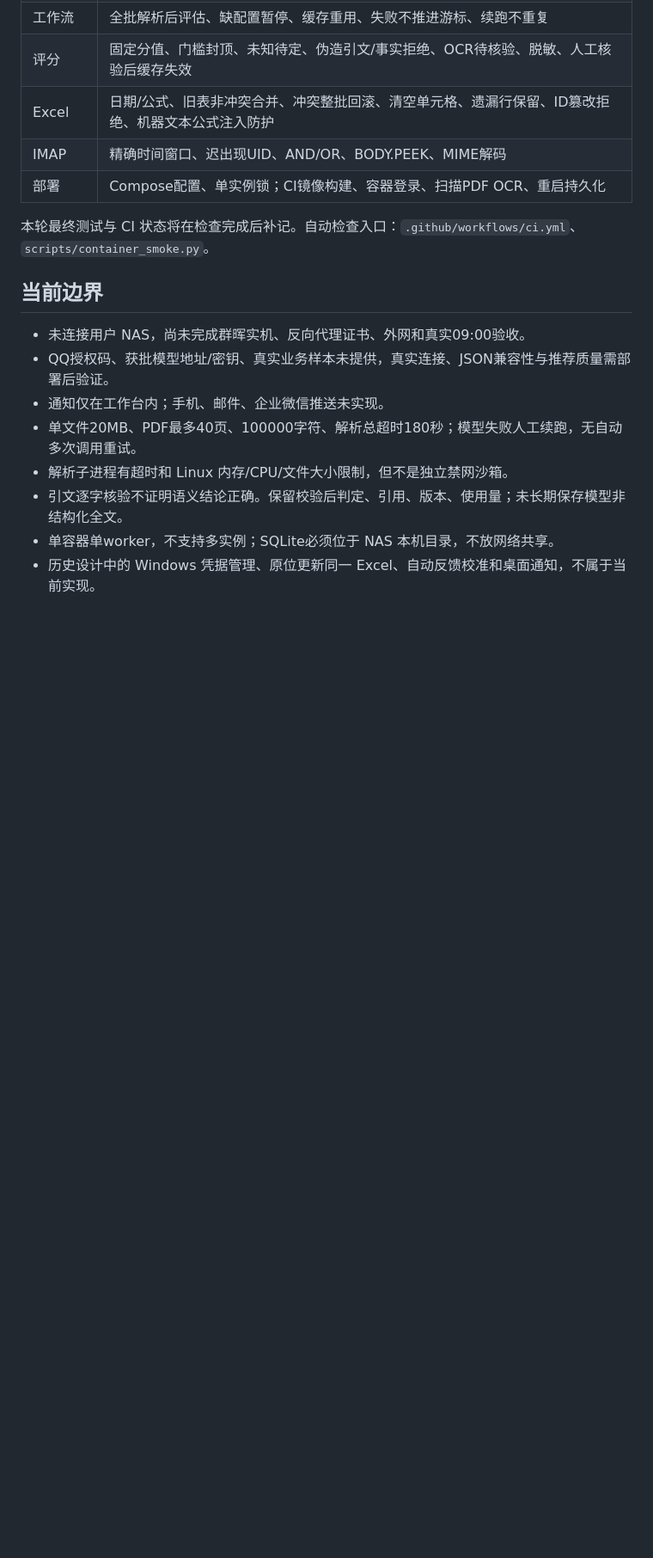
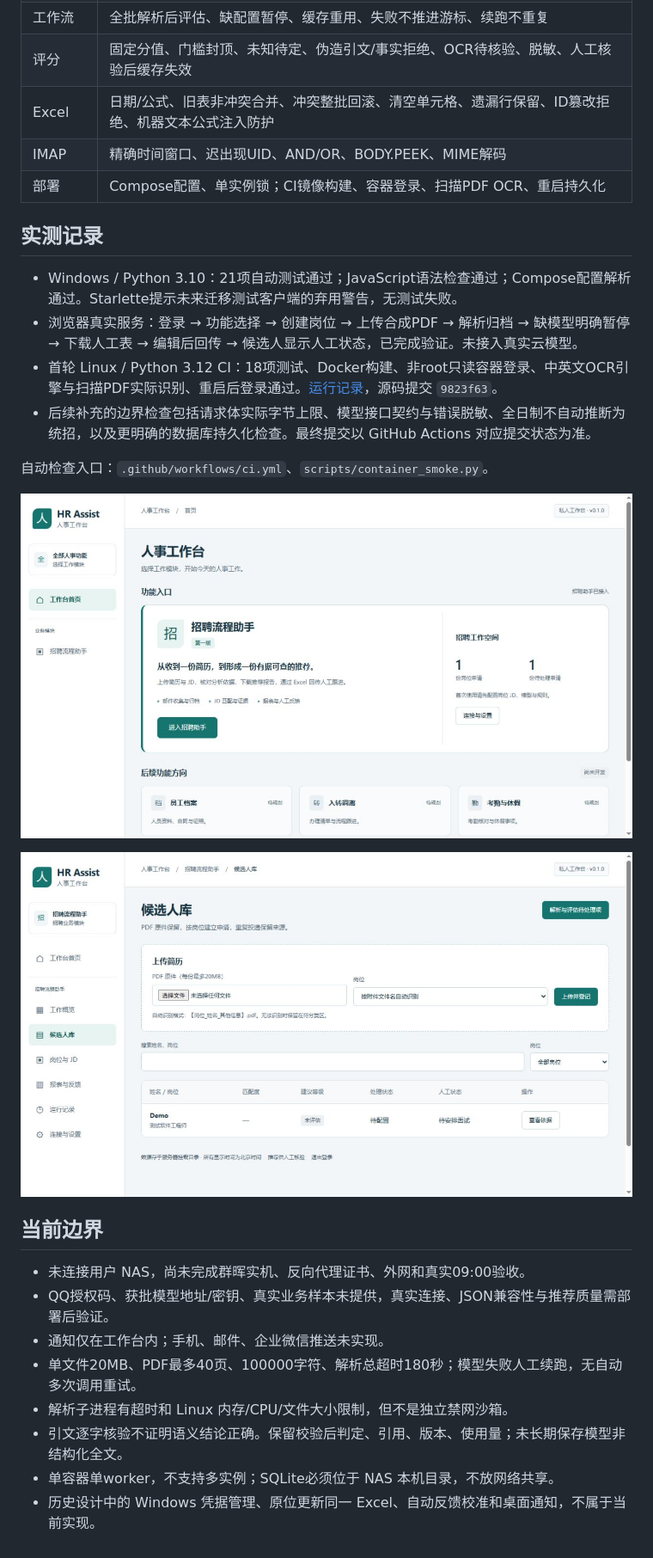
Before and after one commit to wyf518www/HR_Assist, a Markdown page: docs/第一版实施与验收.md, the part around the change. Shown at 86% size. Drawn GitHub-style; pictures changed too: docs/screenshots/v1-candidates.png (added), docs/screenshots/v1-home.png (added); blank space fills up the shorter version.

```diff
--- a/docs/第一版实施与验收.md
+++ b/docs/第一版实施与验收.md
@@ -24,7 +24,18 @@
 | IMAP | 精确时间窗口、迟出现UID、AND/OR、BODY.PEEK、MIME解码 |
 | 部署 | Compose配置、单实例锁；CI镜像构建、容器登录、扫描PDF OCR、重启持久化 |
 
-本轮最终测试与 CI 状态将在检查完成后补记。自动检查入口：`.github/workflows/ci.yml`、`scripts/container_smoke.py`。
+## 实测记录
+
+- Windows / Python 3.10：21项自动测试通过；JavaScript语法检查通过；Compose配置解析通过。Starlette提示未来迁移测试客户端的弃用警告，无测试失败。
+- 浏览器真实服务：登录 → 功能选择 → 创建岗位 → 上传合成PDF → 解析归档 → 缺模型明确暂停 → 下载人工表 → 编辑后回传 → 候选人显示人工状态，已完成验证。未接入真实云模型。
+- 首轮 Linux / Python 3.12 CI：18项测试、Docker构建、非root只读容器登录、中英文OCR引擎与扫描PDF实际识别、重启后登录通过。[运行记录](https://github.com/wyf518www/HR_Assist/actions/runs/39916502378)，源码提交 `9823f63`。
+- 后续补充的边界检查包括请求体实际字节上限、模型接口契约与错误脱敏、全日制不自动推断为统招，以及更明确的数据库持久化检查。最终提交以 GitHub Actions 对应提交状态为准。
+
+自动检查入口：`.github/workflows/ci.yml`、`scripts/container_smoke.py`。
+
+![真实服务首页（隔离的合成测试数据）](screenshots/v1-home.png)
+
+![人工跟进回传后的候选人列表](screenshots/v1-candidates.png)
 
 ## 当前边界
 
```
Also changed, not shown: 8 other files.
